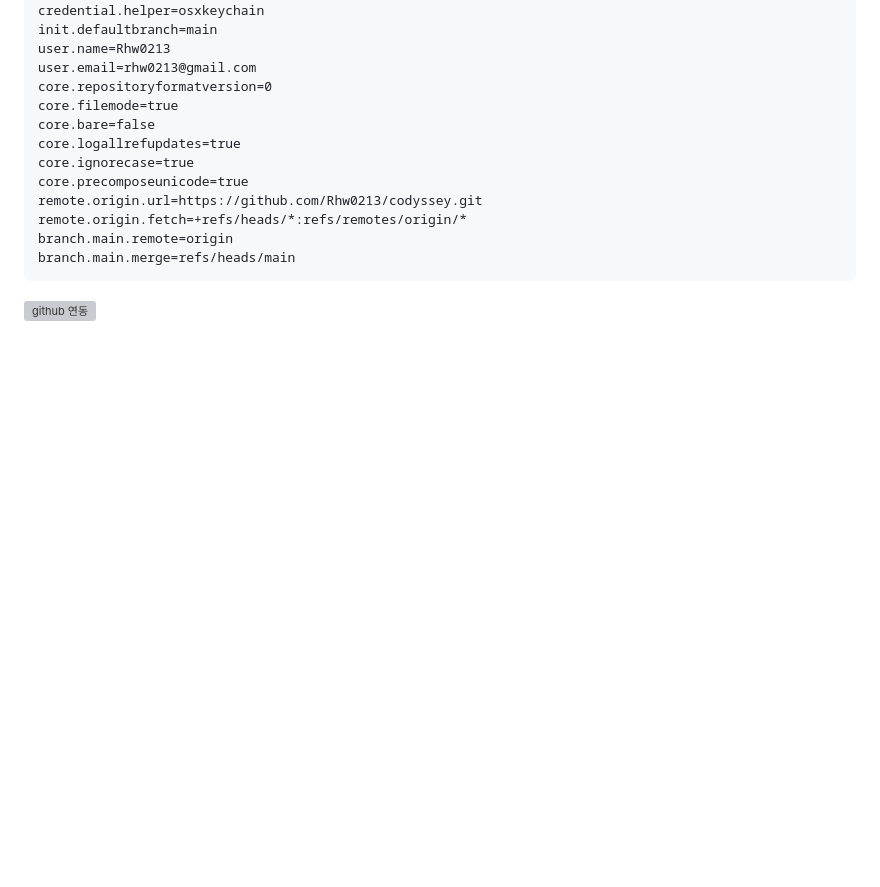
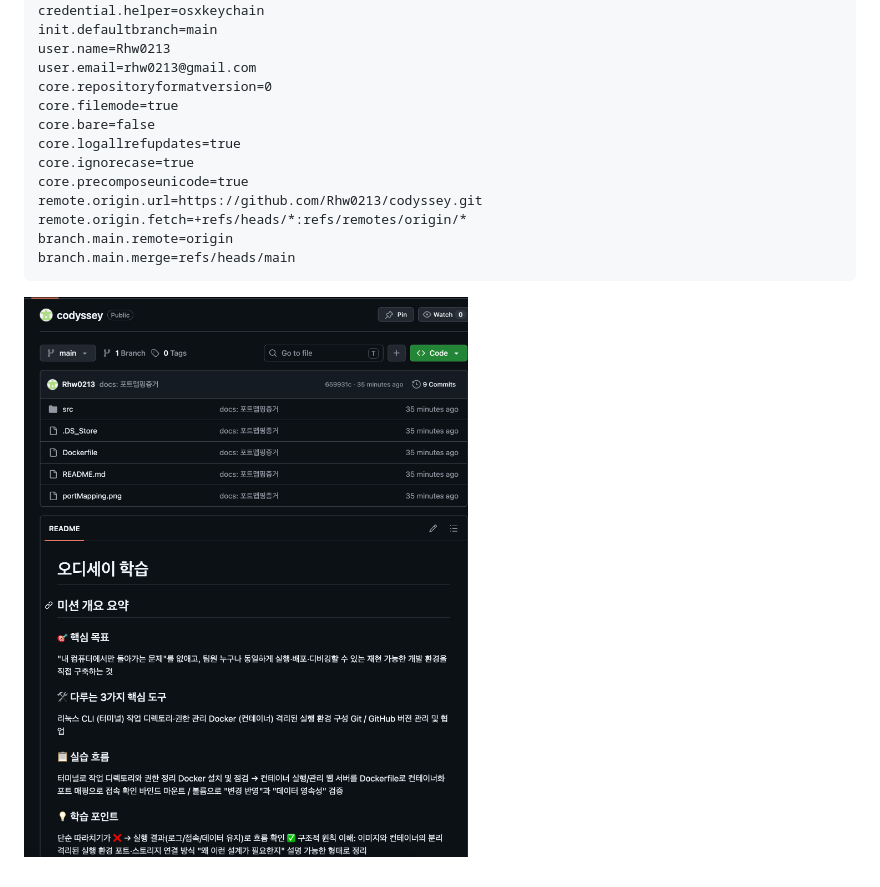
Before and after one commit to Rhw0213/codyssey, a Markdown page: README.md, the part around the change. Rendered like a GitHub page; blank space fills up the shorter version; grey boxes are pictures that could not be loaded.

Commit message:
fix:image 확장자 추가

````diff
--- a/README.md
+++ b/README.md
@@ -489,4 +489,4 @@ branch.main.remote=origin
 branch.main.merge=refs/heads/main
 ```
 
-![github 연동](githubScreen)
+![github 연동](githubScreen.png)
````
